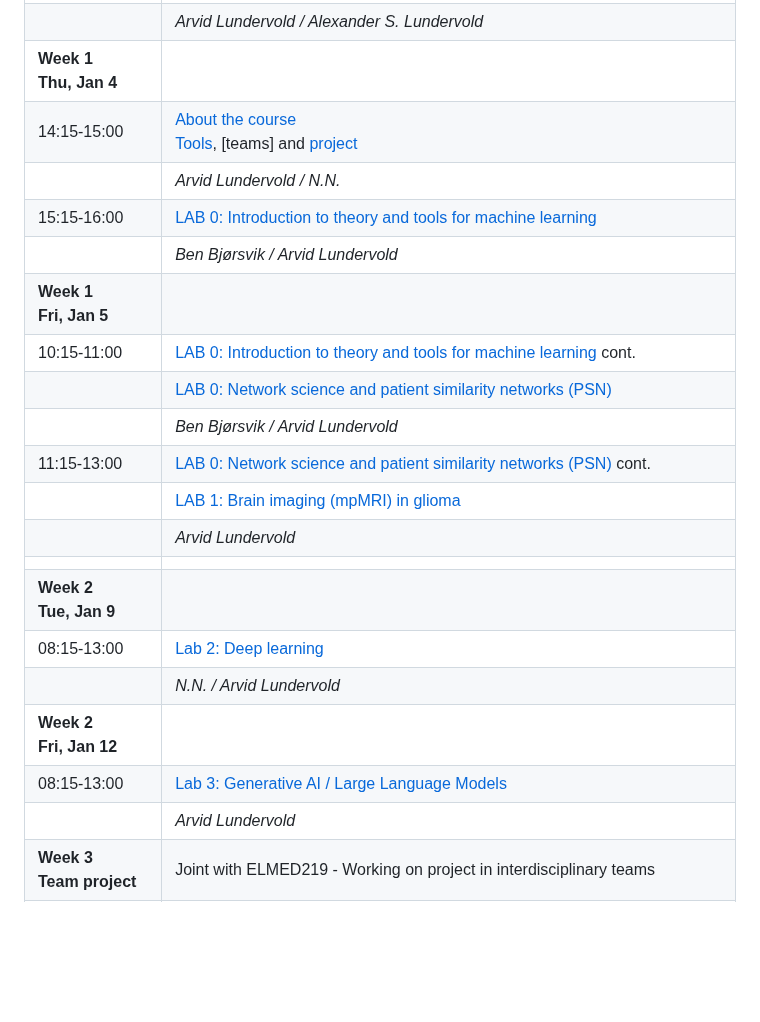
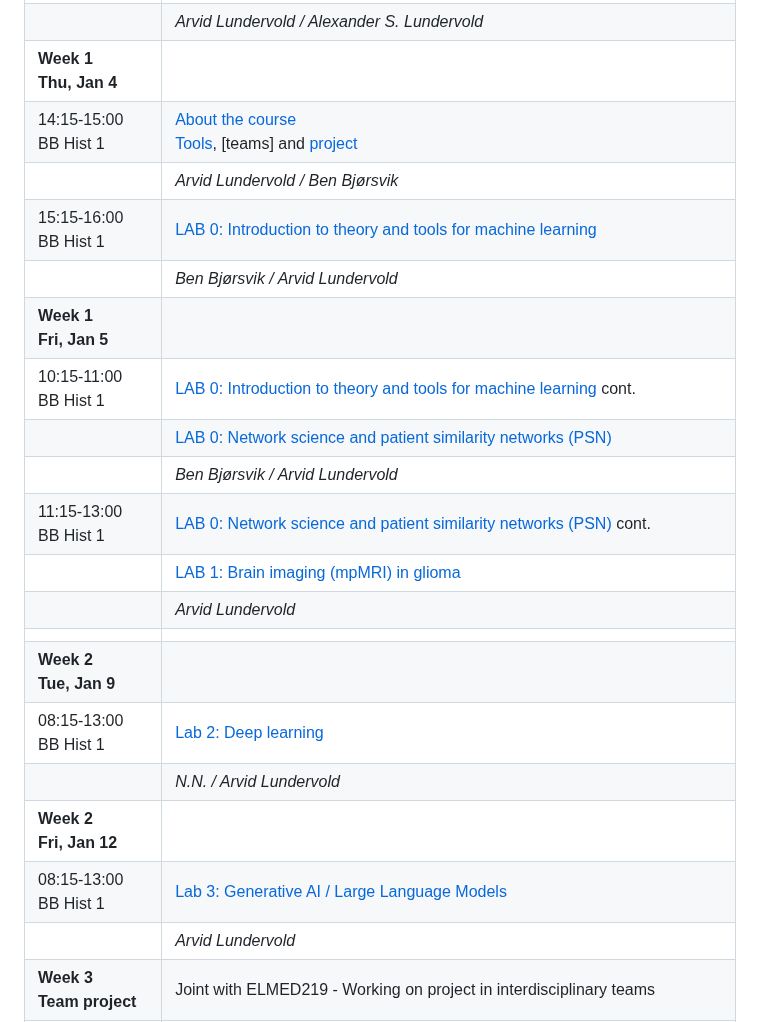
Before and after one commit to MMIV-ML/BMED365, a Markdown page: README.md, the part around the change. Drawn GitHub-style; blank space fills up the shorter version.

```diff
--- a/README.md
+++ b/README.md
@@ -51,23 +51,23 @@ We meet concepts such as **big data**, **data analysis**, **machine learning**,
 | 10:15-14:00<br>BB Hist 1    | Information, [SW-installation](./setup.md)<br> Motivation lectures<br>&nbsp;- [Computational medicine](https://docs.google.com/presentation/d/e/2PACX-1vS5O7UsFk9c9-cS2KBTDxPq2MPdSjCa6z1RWQ8cPvWqtiQOkIpvFnPdZgccAbVr8cPAyOlLwuijHbPX/pub?start=false&loop=false&delayms=3000) <br>&nbsp;- [Medical AI](https://docs.google.com/presentation/d/e/2PACX-1vQeoCzJLs1ljzFROOLjvzhyB3MZ9bCRPeVk1WAT3gY8gBO3W70Rfxxugfue198wIwFTyajvBzbTn-Qr/pub?start=false&loop=false&delayms=3000)     |
 |                             | *Arvid Lundervold / Alexander S. Lundervold*   |                                |
 | **Week 1<br>Thu, Jan 4**    |                                                                                        |
-| 14:15-15:00                 | [About the course](https://docs.google.com/presentation/d/e/2PACX-1vSWy5OFMCYXF74CveeTSkEhuL1zwhKUFVe8Y-_gya6h4RfM7Ce6RP8XifS4QleOo7cPrjZOCdRu_IfW/pub?start=false&loop=false&delayms=3000) <br> [Tools](https://docs.google.com/presentation/d/e/2PACX-1vRdRU-f2zRfXkuTjIu2xq1tBig-cR2_gauXl3GlQhhB8Yh68wV5qzkySJWHOhU3dfcrNCNBhdZfxSUT/pub?start=false&loop=false&delayms=3000), [teams] and [project](./Project)                        |
-|                             | *Arvid Lundervold  / N.N.*                                                             |
-| 15:15-16:00                 | [LAB 0: Introduction to theory and tools for machine learning](./Lab0-ML)              |
+| 14:15-15:00<br>BB Hist 1     | [About the course](https://docs.google.com/presentation/d/e/2PACX-1vSWy5OFMCYXF74CveeTSkEhuL1zwhKUFVe8Y-_gya6h4RfM7Ce6RP8XifS4QleOo7cPrjZOCdRu_IfW/pub?start=false&loop=false&delayms=3000) <br> [Tools](https://docs.google.com/presentation/d/e/2PACX-1vRdRU-f2zRfXkuTjIu2xq1tBig-cR2_gauXl3GlQhhB8Yh68wV5qzkySJWHOhU3dfcrNCNBhdZfxSUT/pub?start=false&loop=false&delayms=3000), [teams] and [project](./Project)      |
+|                             | *Arvid Lundervold  / Ben Bjørsvik*                                                             |
+| 15:15-16:00<br>BB Hist 1    | [LAB 0: Introduction to theory and tools for machine learning](./Lab0-ML)              |
 |                             | *Ben Bjørsvik / Arvid Lundervold*                                                      |
 | **Week 1<br>Fri, Jan 5**    |                                                                                        |
-| 10:15-11:00                 | [LAB 0: Introduction to theory and tools for machine learning](./Lab0-ML) cont.        |
+| 10:15-11:00<br>BB Hist 1    | [LAB 0: Introduction to theory and tools for machine learning](./Lab0-ML) cont.        |
 |                             | [LAB 0: Network science and patient similarity networks (PSN)](./Lab0-ML)              |
 |                             | *Ben Bjørsvik / Arvid Lundervold*                                                      |
-| 11:15-13:00                 | [LAB 0: Network science and patient similarity networks (PSN)](./Lab0-ML) cont.        |
+| 11:15-13:00<br>BB Hist 1    | [LAB 0: Network science and patient similarity networks (PSN)](./Lab0-ML) cont.        |
 |                             | [LAB 1: Brain imaging (mpMRI) in glioma](./Lab1-mpMRI-glioma)             |
 |                             | *Arvid Lundervold*                                                                     |
 |                             |                                                                                        |
 | **Week 2<br>Tue, Jan 9**    |                                                                                        |
-| 08:15-13:00                 | [Lab 2: Deep learning](./Lab2-DL)                                                      |
+| 08:15-13:00<br>BB Hist 1    | [Lab 2: Deep learning](./Lab2-DL)                                                      |
 |                             | *N.N. / Arvid Lundervold*                                                              |
 | **Week 2<br>Fri, Jan 12**   |                                                                                        |
-| 08:15-13:00                 | [Lab 3: Generative AI / Large Language Models](./Lab3-GenAI)                           |
+| 08:15-13:00<br>BB Hist 1    | [Lab 3: Generative AI / Large Language Models](./Lab3-GenAI)                           |
 |                             | *Arvid Lundervold*                                                                     |
 | **Week 3<br>Team project**  |  Joint with ELMED219 - Working on project in interdisciplinary teams                   |
 | **Week 3<br>Tue, Jan 16**   |                                                                                        |
```
